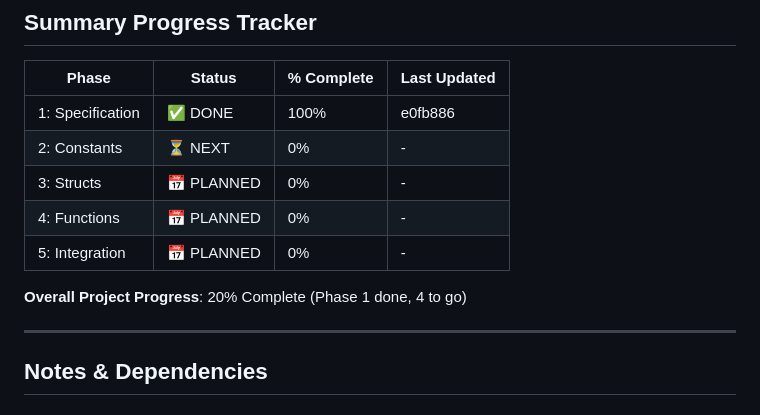
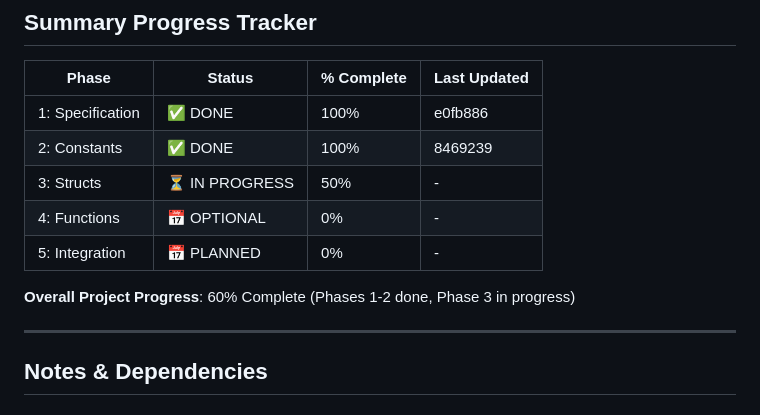
Before and after one commit to jdalang/jda-lang, a Markdown page: docs/jda0-generator-todo.md, the part around the change. Rendered like a GitHub page.

```diff
--- a/docs/jda0-generator-todo.md
+++ b/docs/jda0-generator-todo.md
@@ -332,12 +332,12 @@ make stage0  # Builds with regenerated code
 | Phase | Status | % Complete | Last Updated |
 |-------|--------|-----------|--------------|
 | 1: Specification | ✅ DONE | 100% | e0fb886 |
-| 2: Constants | ⏳ NEXT | 0% | - |
-| 3: Structs | 📅 PLANNED | 0% | - |
-| 4: Functions | 📅 PLANNED | 0% | - |
+| 2: Constants | ✅ DONE | 100% | 8469239 |
+| 3: Structs | ⏳ IN PROGRESS | 50% | - |
+| 4: Functions | 📅 OPTIONAL | 0% | - |
 | 5: Integration | 📅 PLANNED | 0% | - |
 
-**Overall Project Progress**: 20% Complete (Phase 1 done, 4 to go)
+**Overall Project Progress**: 60% Complete (Phases 1-2 done, Phase 3 in progress)
 
 ---
 
```
Also changed, not shown: docs/jda0-generator-progress.md (+8 -5 lines).
